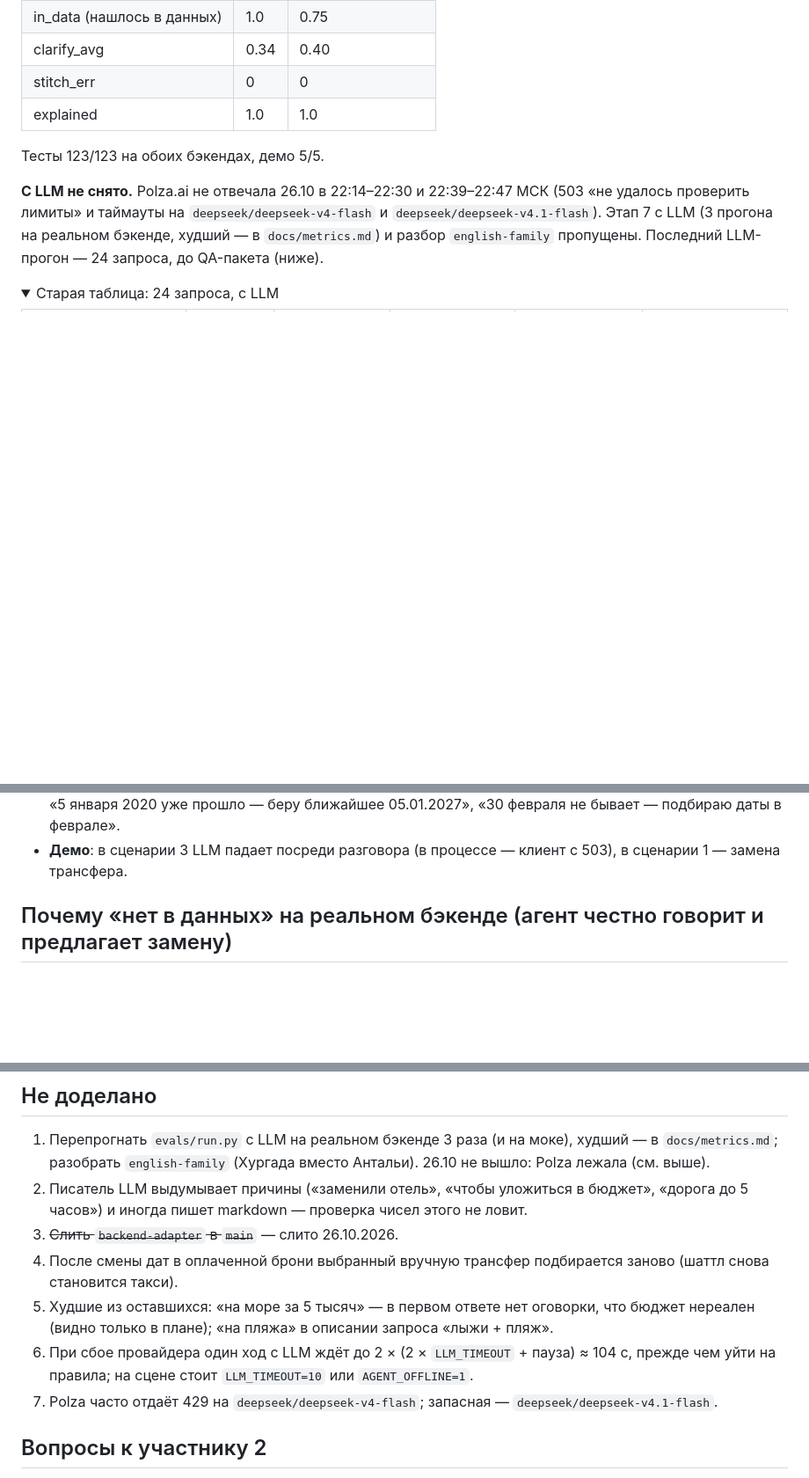
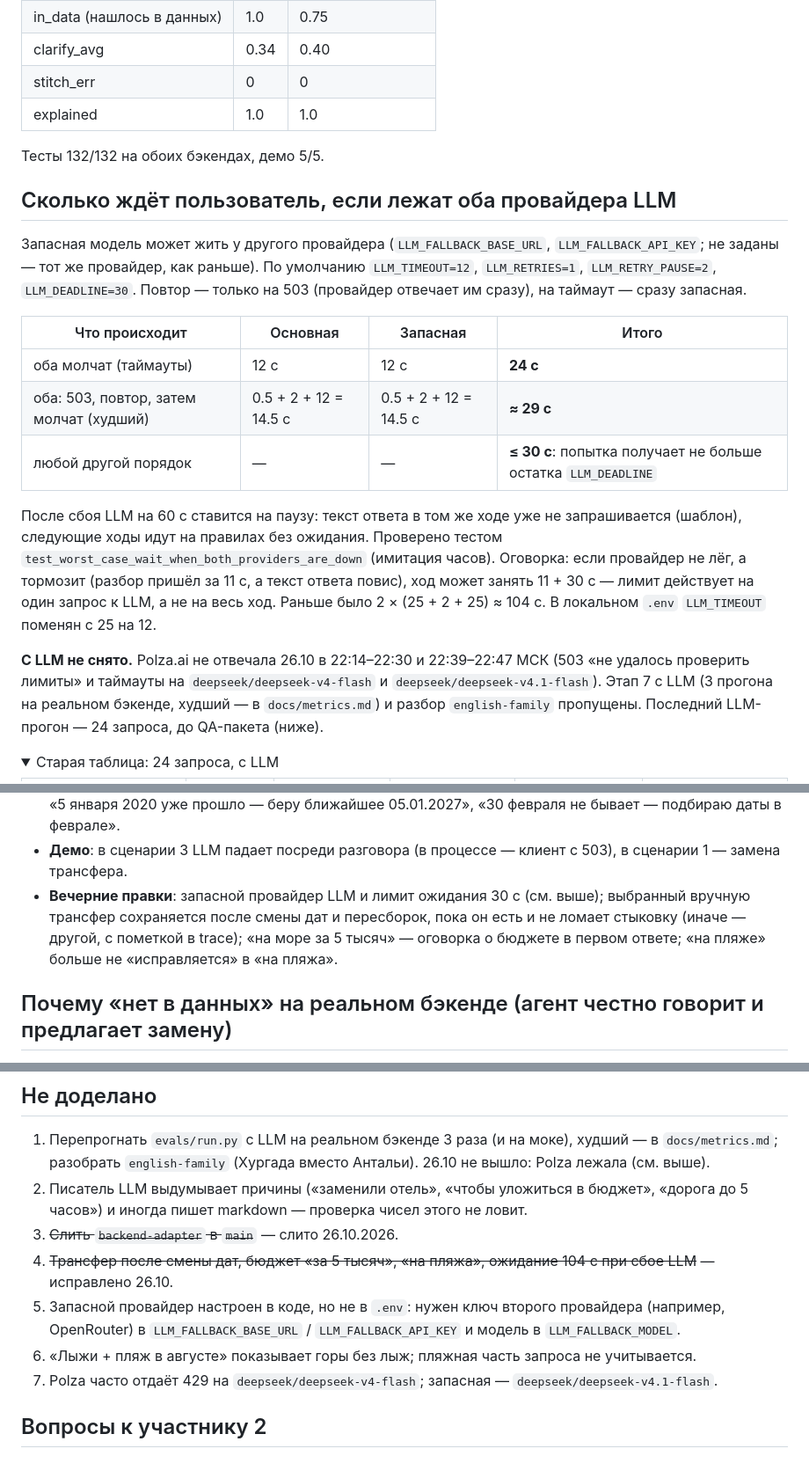
Before and after one commit to azykovm46-glitch/travel-agent, a Markdown page: docs/STATUS.md, 3 parts joined by grey strips. Shown at 88% size. Rendered like a GitHub page; folded sections open; blank space fills up the shorter version.

```diff
--- a/docs/STATUS.md
+++ b/docs/STATUS.md
@@ -16,7 +16,25 @@
 | stitch_err | 0 | 0 |
 | explained | 1.0 | 1.0 |
 
-Тесты 123/123 на обоих бэкендах, демо 5/5.
+Тесты 132/132 на обоих бэкендах, демо 5/5.
+
+## Сколько ждёт пользователь, если лежат оба провайдера LLM
+
+Запасная модель может жить у другого провайдера (`LLM_FALLBACK_BASE_URL`, `LLM_FALLBACK_API_KEY`; не заданы —
+тот же провайдер, как раньше). По умолчанию `LLM_TIMEOUT=12`, `LLM_RETRIES=1`, `LLM_RETRY_PAUSE=2`, `LLM_DEADLINE=30`.
+Повтор — только на 503 (провайдер отвечает им сразу), на таймаут — сразу запасная.
+
+| Что происходит | Основная | Запасная | Итого |
+|---|---|---|---|
+| оба молчат (таймауты) | 12 с | 12 с | **24 с** |
+| оба: 503, повтор, затем молчат (худший) | 0.5 + 2 + 12 = 14.5 с | 0.5 + 2 + 12 = 14.5 с | **≈ 29 с** |
+| любой другой порядок | — | — | **≤ 30 с**: попытка получает не больше остатка `LLM_DEADLINE` |
+
+После сбоя LLM на 60 с ставится на паузу: текст ответа в том же ходе уже не запрашивается (шаблон), следующие ходы
+идут на правилах без ожидания. Проверено тестом `test_worst_case_wait_when_both_providers_are_down` (имитация часов).
+Оговорка: если провайдер не лёг, а тормозит (разбор пришёл за 11 с, а текст ответа повис), ход может занять
+11 + 30 с — лимит действует на один запрос к LLM, а не на весь ход.
+Раньше было 2 × (25 + 2 + 25) ≈ 104 с. В локальном `.env` `LLM_TIMEOUT` поменян с 25 на 12.
 
 **С LLM не снято.** Polza.ai не отвечала 26.10 в 22:14–22:30 и 22:39–22:47 МСК (503 «не удалось проверить
 лимиты» и таймауты на `deepseek/deepseek-v4-flash` и `deepseek/deepseek-v4.1-flash`). Этап 7 с LLM
@@ -53,6 +71,9 @@
   «Поездом до Антальи не добраться — подобрал рейс», «Быстрее 9.5 ч до Пхукета не долететь — в 4 ч не уложиться»,
   «5 января 2020 уже прошло — беру ближайшее 05.01.2027», «30 февраля не бывает — подбираю даты в феврале».
 - **Демо**: в сценарии 3 LLM падает посреди разговора (в процессе — клиент с 503), в сценарии 1 — замена трансфера.
+- **Вечерние правки**: запасной провайдер LLM и лимит ожидания 30 с (см. выше); выбранный вручную трансфер
+  сохраняется после смены дат и пересборок, пока он есть и не ломает стыковку (иначе — другой, с пометкой в trace);
+  «на море за 5 тысяч» — оговорка о бюджете в первом ответе; «на пляже» больше не «исправляется» в «на пляжа».
 
 ## Почему «нет в данных» на реальном бэкенде (агент честно говорит и предлагает замену)
 
@@ -66,11 +87,10 @@
 2. Писатель LLM выдумывает причины («заменили отель», «чтобы уложиться в бюджет», «дорога до 5 часов»)
    и иногда пишет markdown — проверка чисел этого не ловит.
 3. ~~Слить `backend-adapter` в `main`~~ — слито 26.10.2026.
-4. После смены дат в оплаченной брони выбранный вручную трансфер подбирается заново (шаттл снова становится такси).
-5. Худшие из оставшихся: «на море за 5 тысяч» — в первом ответе нет оговорки, что бюджет нереален (видно только
-   в плане); «на пляжа» в описании запроса «лыжи + пляж».
-6. При сбое провайдера один ход с LLM ждёт до 2 × (2 × `LLM_TIMEOUT` + пауза) ≈ 104 с, прежде чем уйти на правила;
-   на сцене стоит `LLM_TIMEOUT=10` или `AGENT_OFFLINE=1`.
+4. ~~Трансфер после смены дат, бюджет «за 5 тысяч», «на пляжа», ожидание 104 с при сбое LLM~~ — исправлено 26.10.
+5. Запасной провайдер настроен в коде, но не в `.env`: нужен ключ второго провайдера (например, OpenRouter)
+   в `LLM_FALLBACK_BASE_URL` / `LLM_FALLBACK_API_KEY` и модель в `LLM_FALLBACK_MODEL`.
+6. «Лыжи + пляж в августе» показывает горы без лыж; пляжная часть запроса не учитывается.
 4. Polza часто отдаёт 429 на `deepseek/deepseek-v4-flash`; запасная — `deepseek/deepseek-v4.1-flash`.
 
 ## Вопросы к участнику 2
```
Also changed, not shown: other parts of docs/STATUS.md (+1 -1 lines), README.md (+4 -3 lines).
